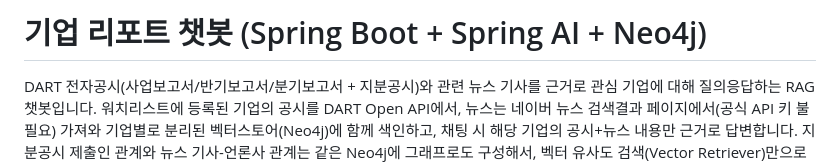
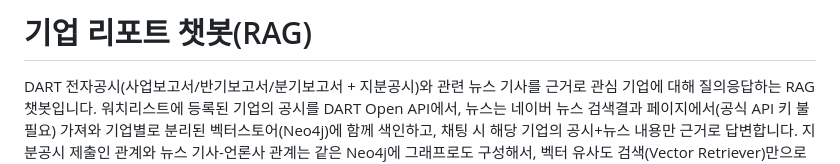
Before and after one commit to Daniel0915/rag-company-report, a Markdown page: README.md, the part around the change. Drawn GitHub-style.

Commit message:
docs: README 제목을 기술 스택 나열 대신 RAG로 단순화
스택 정보는 기술 스택 섹션에 이미 있어 제목에서는 중복.

Co-Authored-By: Claude Sonnet 5 <noreply@anthropic.com>

```diff
--- a/README.md
+++ b/README.md
@@ -1,4 +1,4 @@
-# 기업 리포트 챗봇 (Spring Boot + Spring AI + Neo4j)
+# 기업 리포트 챗봇(RAG)
 
 DART 전자공시(사업보고서/반기보고서/분기보고서 + 지분공시)와 관련 뉴스 기사를 근거로
 관심 기업에 대해 질의응답하는 RAG 챗봇입니다. 워치리스트에 등록된 기업의 공시를 DART
```
